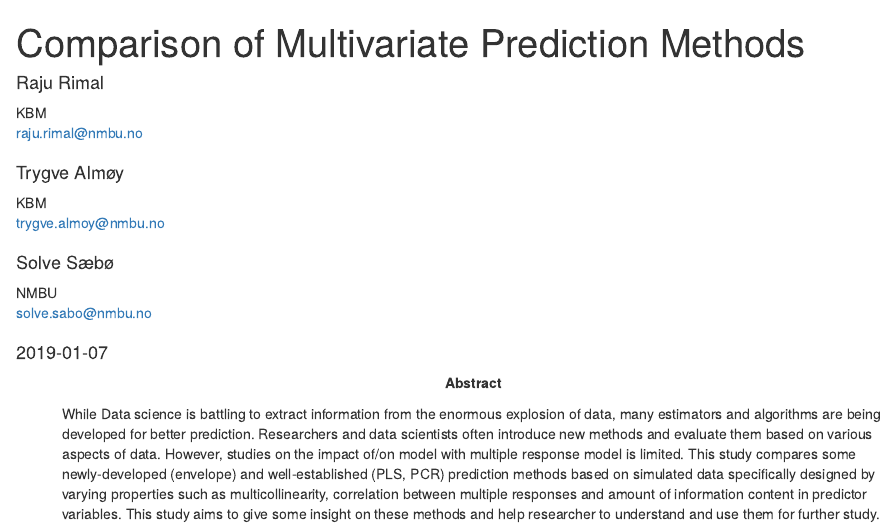
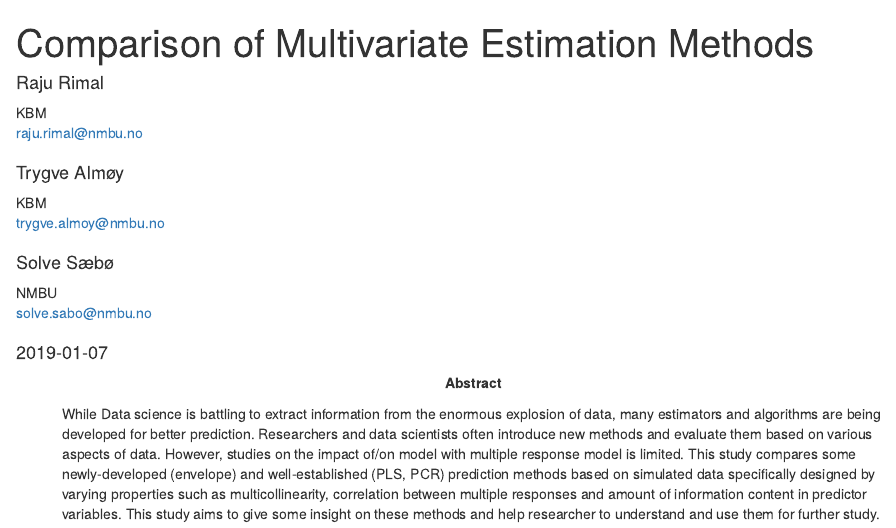
Before and after one commit to therimalaya/04-estimation-comparison, an R Markdown document (index.Rmd): the page in a window 1100 px wide, from its top. Rendered offline with R 4.5, knitr and Pandoc, with nearby package versions; drawn as R Markdown's standard HTML page in place of the format the file asks for; some code elsewhere in the file could not run offline.

Commit message:
Title and repo url changed

```diff
--- a/index.Rmd
+++ b/index.Rmd
@@ -1,6 +1,6 @@
 ---
 site: bookdown::bookdown_site
-title: 'Comparison of Multivariate Prediction Methods'
+title: 'Comparison of Multivariate Estimation Methods'
 date: "`r Sys.Date()`"
 author:
   - name: Raju Rimal
@@ -30,9 +30,9 @@ bibliography: ref-db.bib
 biblio-title: References
 biblio-style: elsarticle-harv
 link-citations: true
-github-repo: therimalaya/multivariate-comparison
+github-repo: therimalaya/04-estimation-comparison
 always_allow_html: true
-url: 'http\://therimalaya.github.io/multivariate-comparison'
+url: 'http\://therimalaya.github.io/04-estimation-comparison'
 knit: 'bookdown::render_book'
 review: yes
 keywords: ['model-comparison ', 'multi-response ', 'simrel ']
```
